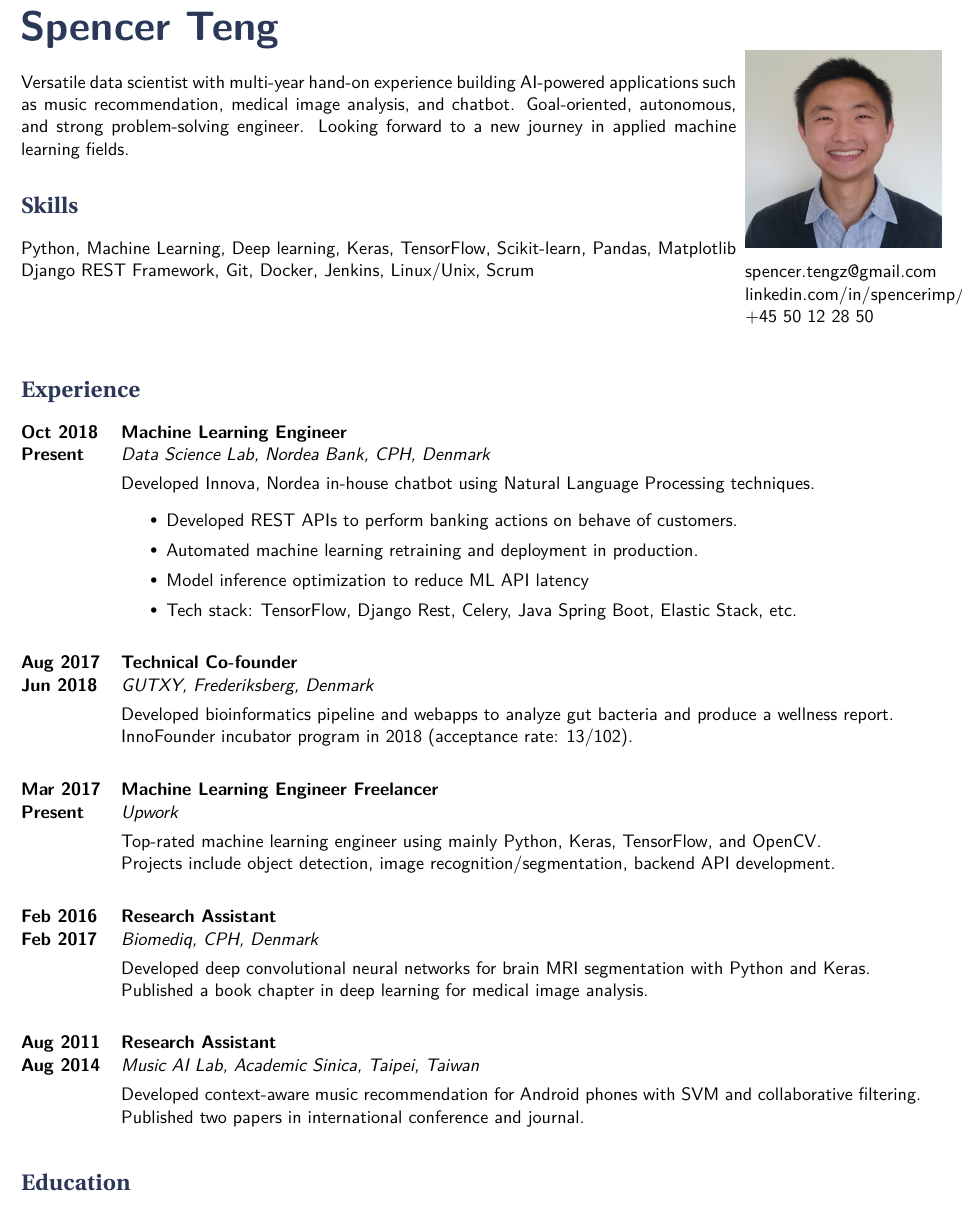
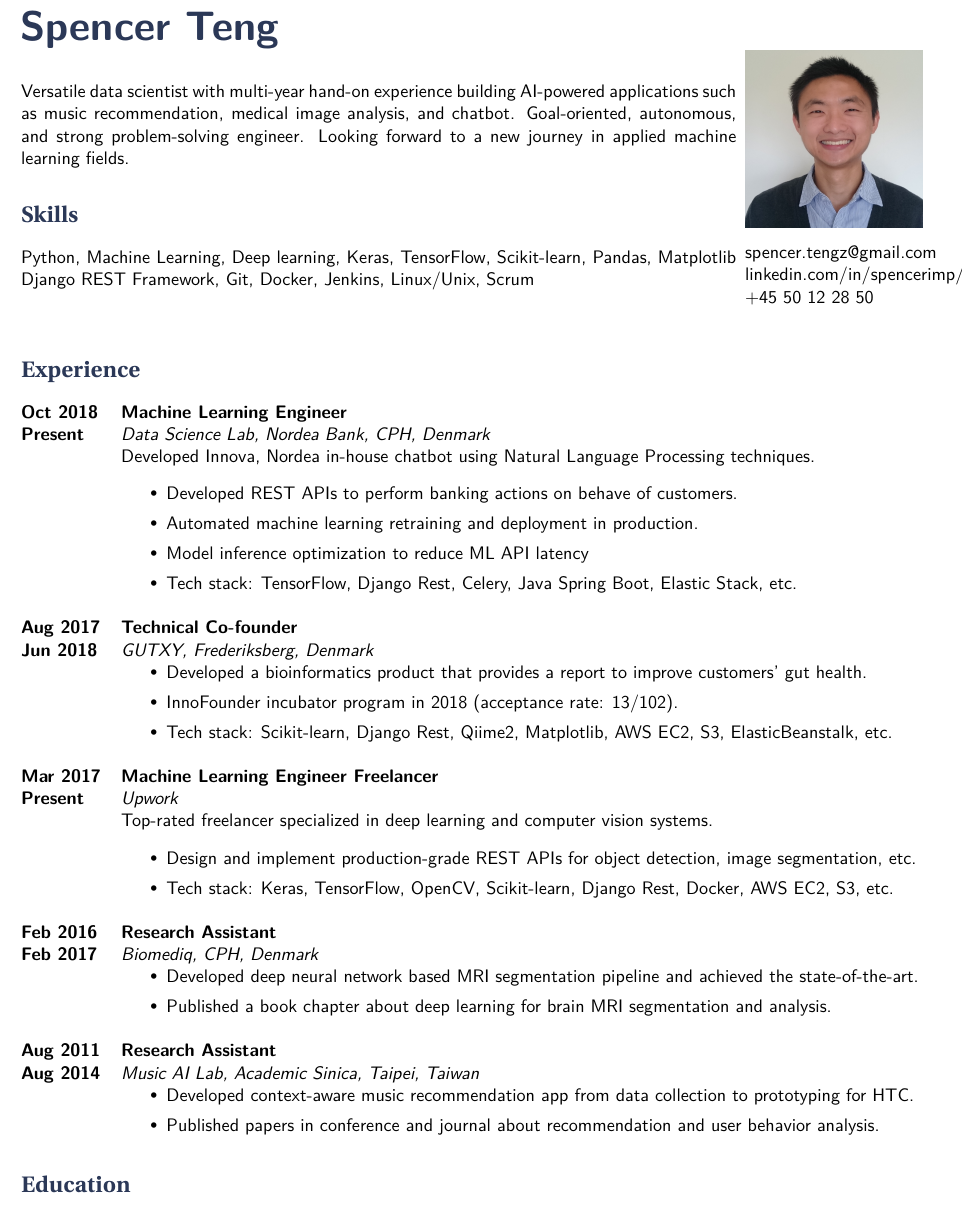
Before and after one commit to spencerimp/myenv, a LaTeX CV (latex/cv/cv_13.tex, which reads latex/cv/structure.tex): part of the page, cut so that both start at the same text. Compiled offline with XeLaTeX.

Commit message:
Update cv

```diff
--- a/latex/cv/cv_13.tex
+++ b/latex/cv/cv_13.tex
@@ -42,7 +42,7 @@
 \hspace{-1.2em}\title{ Spencer Teng } % Print the main header
 
 \noindent\begin{minipage}[t]{0.8\textwidth}
-\vspace{0.5em}
+\vspace{1em}
 %\textbf{Machine Learning Engineer} \\
 
 Versatile data scientist with multi-year hand-on experience building AI-powered applications such
@@ -139,8 +139,13 @@ linkedin.com/in/spencerimp/ \\ % LinkedIn
 {}
 {GUTXY, Frederiksberg, Denmark}
 {
-	Developed bioinformatics pipeline and webapps to analyze gut bacteria and produce a wellness report.\\
-	InnoFounder incubator program in 2018 (acceptance rate: 13/102).
+%	Developed bioinformatics pipeline and webapps to analyze gut bacteria and produce a wellness report.\\
+%	InnoFounder incubator program in 2018 (acceptance rate: 13/102).
+	\begin{itemize}[itemsep=0pt]
+		\item Developed a bioinformatics product that provides a report to improve customers’ gut health.
+		\item InnoFounder incubator program in 2018 (acceptance rate: 13/102).
+		\item Tech stack: Scikit-learn, Django Rest, Qiime2, Matplotlib, AWS EC2, S3, ElasticBeanstalk, etc.
+	\end{itemize}
 }
 
 \job
@@ -149,8 +154,13 @@ linkedin.com/in/spencerimp/ \\ % LinkedIn
 {}
 {Upwork}
 {
-	Top-rated machine learning engineer using mainly Python, Keras, TensorFlow, and OpenCV.\\
-	Projects include object detection, image recognition/segmentation, backend API development.
+%	Top-rated machine learning engineer using mainly Python, Keras, TensorFlow, and OpenCV.\\
+%	Projects include object detection, image recognition/segmentation, backend API development.
+	Top-rated freelancer specialized in deep learning and computer vision systems.
+		\begin{itemize}[itemsep=0pt]
+			\item Design and implement production-grade REST APIs for object detection, image segmentation, etc.
+			\item Tech stack: Keras, TensorFlow, OpenCV, Scikit-learn, Django Rest, Docker, AWS EC2, S3, etc.
+		\end{itemize}
 }
 
 %------------------------------------------------
@@ -161,8 +171,12 @@ linkedin.com/in/spencerimp/ \\ % LinkedIn
 {}
 {Biomediq, CPH, Denmark}
 {
-	Developed deep convolutional neural networks for brain MRI segmentation with Python and Keras.\\
-	Published a book chapter in deep learning for medical image analysis.
+%	Developed deep convolutional neural networks for brain MRI segmentation with Python and Keras.\\
+%	Published a book chapter in deep learning for medical image analysis.
+		\begin{itemize}[itemsep=0pt]
+			\item Developed deep neural network based MRI segmentation pipeline and achieved the state-of-the-art.
+			\item Published a book chapter about deep learning for brain MRI segmentation and analysis.
+		\end{itemize}
 }
 
 \job
@@ -171,9 +185,13 @@ linkedin.com/in/spencerimp/ \\ % LinkedIn
 {}
 {Music AI Lab, Academic Sinica, Taipei, Taiwan}
 {
-	Developed context-aware music recommendation for Android phones with SVM and collaborative filtering.\\
-	Published two papers in international conference and journal.
-	}
+%	Developed context-aware music recommendation for Android phones with SVM and collaborative filtering.\\
+%	Published two papers in international conference and journal.
+		\begin{itemize}[itemsep=0pt]
+			\item Developed context-aware music recommendation app from data collection to prototyping for HTC.
+			\item Published papers in conference and journal about recommendation and user behavior analysis.
+		\end{itemize}
+}
 %----------------------------------------------------------------------------------------
 %	EDUCATION SECTION
 %----------------------------------------------------------------------------------------
--- a/latex/cv/structure.tex
+++ b/latex/cv/structure.tex
@@ -83,11 +83,11 @@ SmallCapsFeatures = {Letters = SmallCaps}
 \textbf{#1} \> \href{#4}{#3} \\
 \textbf{#2} \>\+ \textit{#5} \\
 \begin{minipage}{\smallertextwidth}
-\vspace{2mm}
+\vspace{0.5mm}
 #6
 \end{minipage}
 \end{tabbing}
-\vspace{1mm}
+\vspace{0mm}
 }
 
 %----------------------------------------------------------------------------------------
```
Also changed, not shown: latex/cv/cv_13.tex (2 more changed lines).
